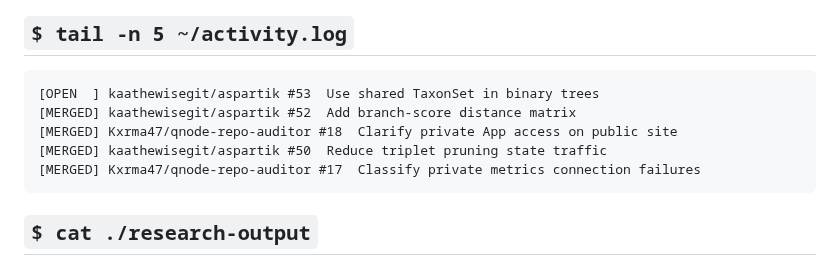
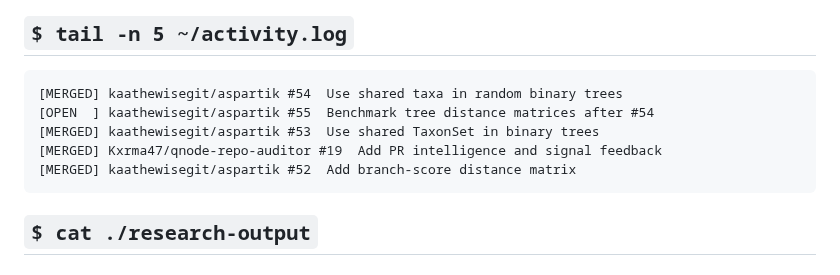
Before and after one commit to Kxrma47/Kxrma47, a Markdown page: README.md, the part around the change. GitHub-like rendering.

Commit message:
chore: refresh profile activity

````diff
--- a/README.md
+++ b/README.md
@@ -54,11 +54,11 @@ reports.
 <!-- RECENT-ACTIVITY:START -->
 
 ```text
-[OPEN  ] kaathewisegit/aspartik #53  Use shared TaxonSet in binary trees
+[MERGED] kaathewisegit/aspartik #54  Use shared taxa in random binary trees
+[OPEN  ] kaathewisegit/aspartik #55  Benchmark tree distance matrices after #54
+[MERGED] kaathewisegit/aspartik #53  Use shared TaxonSet in binary trees
+[MERGED] Kxrma47/qnode-repo-auditor #19  Add PR intelligence and signal feedback
 [MERGED] kaathewisegit/aspartik #52  Add branch-score distance matrix
-[MERGED] Kxrma47/qnode-repo-auditor #18  Clarify private App access on public site
-[MERGED] kaathewisegit/aspartik #50  Reduce triplet pruning state traffic
-[MERGED] Kxrma47/qnode-repo-auditor #17  Classify private metrics connection failures
 ```
 
 <!-- RECENT-ACTIVITY:END -->
````
